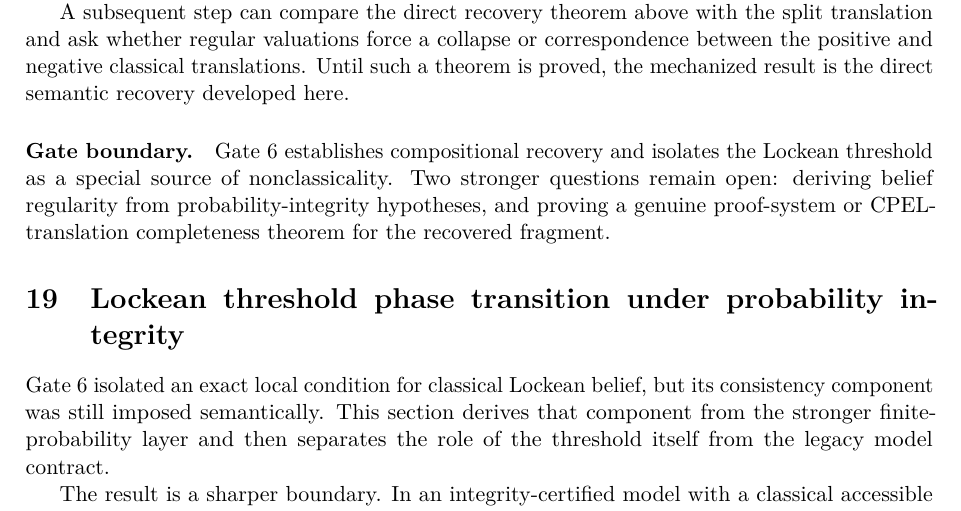
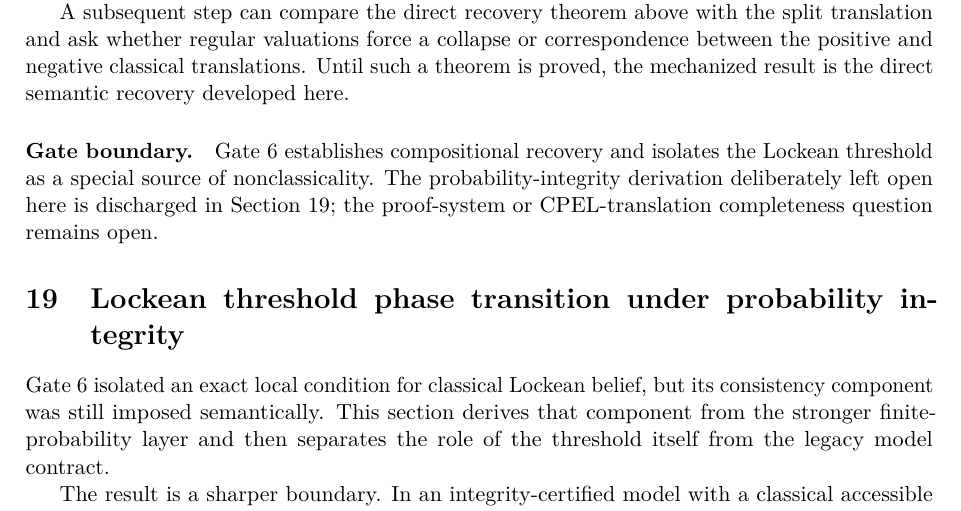
Before and after one commit to cr4bbz/4PEL-Lean-Formalization, a LaTeX paper (paper/main.tex, which reads paper/sections/18_formula_classical_recovery.tex): part of page 37 of 47, cut so that both start at the same text. Compiled offline with pdfLaTeX.

Commit message:
Point Gate 6 boundary to Gate 7 probability recovery

```diff
--- a/paper/sections/18_formula_classical_recovery.tex
+++ b/paper/sections/18_formula_classical_recovery.tex
@@ -203,6 +203,6 @@ proved, the mechanized result is the direct semantic recovery developed here.
 
 \paragraph{Gate boundary.}
 Gate~6 establishes compositional recovery and isolates the Lockean threshold as a
-special source of nonclassicality.  Two stronger questions remain open: deriving
-belief regularity from probability-integrity hypotheses, and proving a genuine
-proof-system or CPEL-translation completeness theorem for the recovered fragment.
+special source of nonclassicality.  The probability-integrity derivation deliberately
+left open here is discharged in Section~\ref{sec:lockean-threshold-phase}; the
+proof-system or CPEL-translation completeness question remains open.
```
